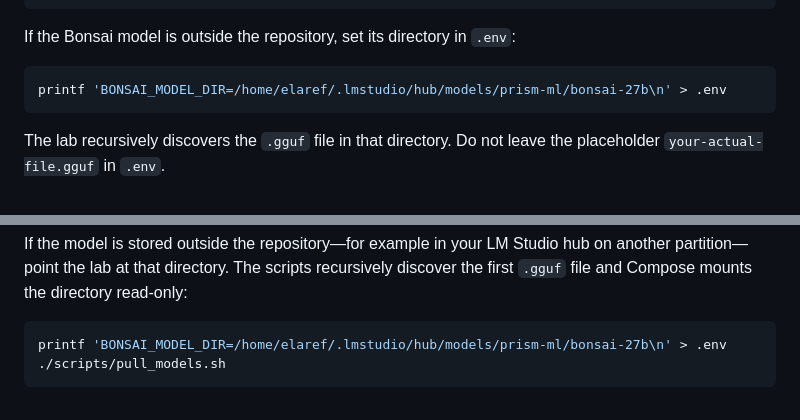
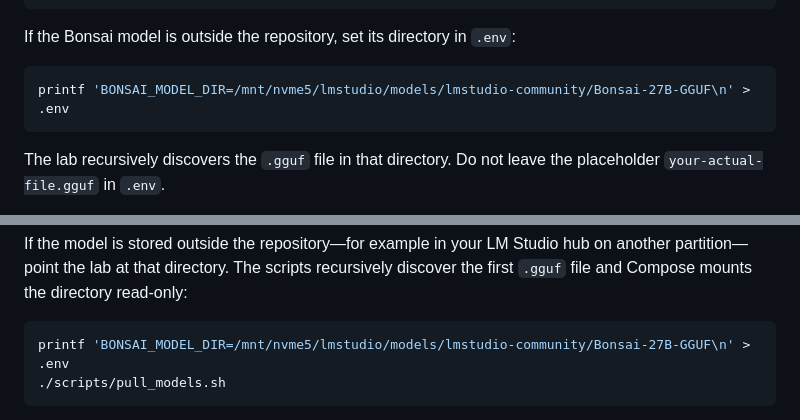
Before and after one commit to youseefhamdi/AI-Security-Lab, a Markdown page: README.md, 2 parts joined by grey strips. GitHub-like rendering.

Commit message:
Document the LM Studio GGUF directory

````diff
--- a/README.md
+++ b/README.md
@@ -174,7 +174,7 @@ docker compose config >/tmp/zodiac-compose.yml
 If the Bonsai model is outside the repository, set its directory in `.env`:
 
 ```bash
-printf 'BONSAI_MODEL_DIR=/home/elaref/.lmstudio/hub/models/prism-ml/bonsai-27b\n' > .env
+printf 'BONSAI_MODEL_DIR=/mnt/nvme5/lmstudio/models/lmstudio-community/Bonsai-27B-GGUF\n' > .env
 ```
 
 The lab recursively discovers the `.gguf` file in that directory. Do not leave the placeholder `your-actual-file.gguf` in `.env`.
@@ -292,7 +292,7 @@ BONSAI_MODEL_FILE=your-actual-bonsai-file.gguf
 If the model is stored outside the repository—for example in your LM Studio hub on another partition—point the lab at that directory. The scripts recursively discover the first `.gguf` file and Compose mounts the directory read-only:
 
 ```bash
-printf 'BONSAI_MODEL_DIR=/home/elaref/.lmstudio/hub/models/prism-ml/bonsai-27b\n' > .env
+printf 'BONSAI_MODEL_DIR=/mnt/nvme5/lmstudio/models/lmstudio-community/Bonsai-27B-GGUF\n' > .env
 ./scripts/pull_models.sh
 ```
 
````
